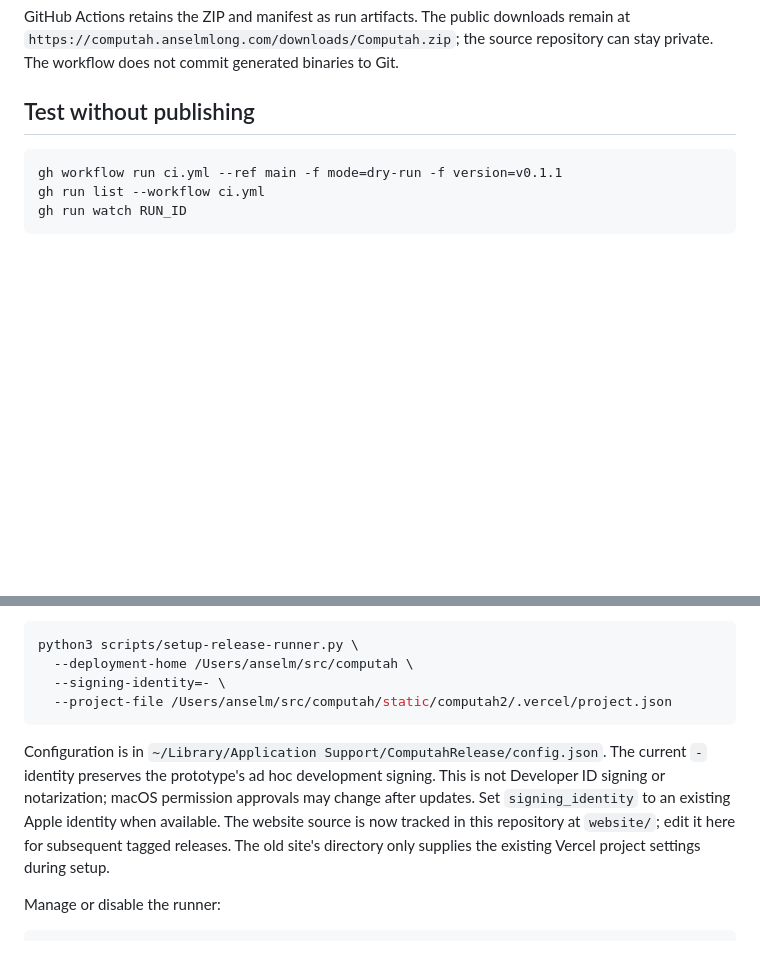
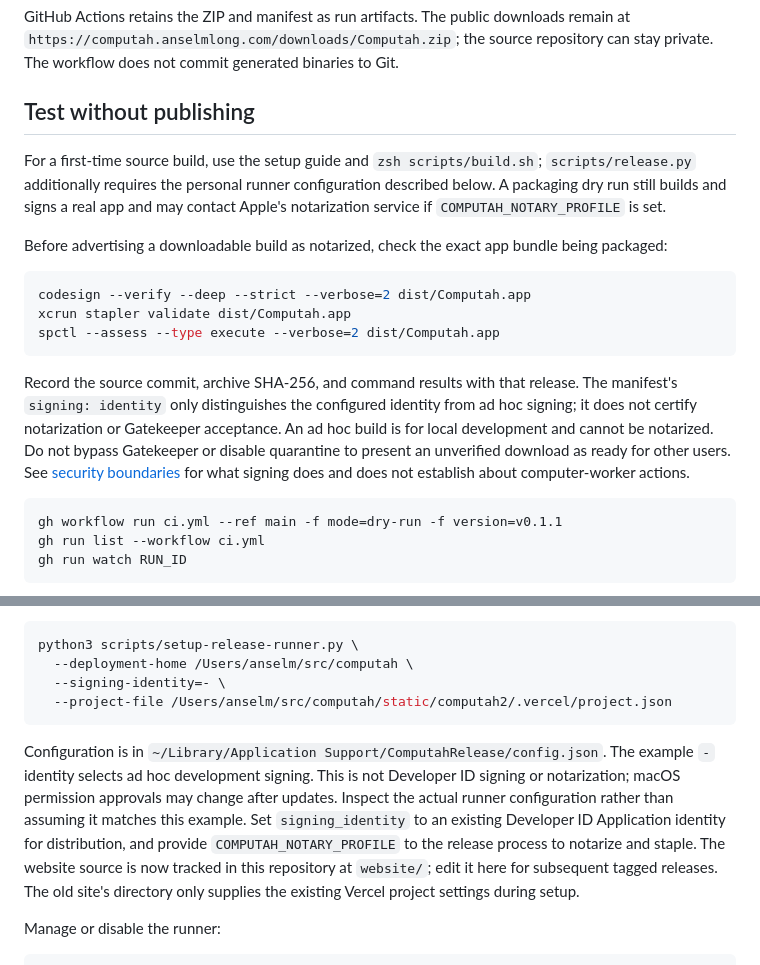
Before and after one commit to anselmlong/computah, a Markdown page: RELEASES.md, 2 parts joined by grey strips. GitHub-like rendering; blank space fills up the shorter version.

````diff
--- a/RELEASES.md
+++ b/RELEASES.md
@@ -29,6 +29,28 @@ GitHub Actions retains the ZIP and manifest as run artifacts. The public downloa
 
 ## Test without publishing
 
+For a first-time source build, use the setup guide and `zsh scripts/build.sh`;
+`scripts/release.py` additionally requires the personal runner configuration
+described below. A packaging dry run still builds and signs a real app and may
+contact Apple's notarization service if `COMPUTAH_NOTARY_PROFILE` is set.
+
+Before advertising a downloadable build as notarized, check the exact app
+bundle being packaged:
+
+```sh
+codesign --verify --deep --strict --verbose=2 dist/Computah.app
+xcrun stapler validate dist/Computah.app
+spctl --assess --type execute --verbose=2 dist/Computah.app
+```
+
+Record the source commit, archive SHA-256, and command results with that release.
+The manifest's `signing: identity` only distinguishes the configured identity
+from ad hoc signing; it does not certify notarization or Gatekeeper acceptance.
+An ad hoc build is for local development and cannot be notarized. Do not bypass
+Gatekeeper or disable quarantine to present an unverified download as ready for
+other users. See [security boundaries](SECURITY.md) for what signing does and
+does not establish about computer-worker actions.
+
 ```sh
 gh workflow run ci.yml --ref main -f mode=dry-run -f version=v0.1.1
 gh run list --workflow ci.yml
@@ -52,7 +74,7 @@ python3 scripts/setup-release-runner.py \
   --project-file /Users/anselm/src/computah/static/computah2/.vercel/project.json
 ```
 
-Configuration is in `~/Library/Application Support/ComputahRelease/config.json`. The current `-` identity preserves the prototype's ad hoc development signing. This is not Developer ID signing or notarization; macOS permission approvals may change after updates. Set `signing_identity` to an existing Apple identity when available. The website source is now tracked in this repository at `website/`; edit it here for subsequent tagged releases. The old site's directory only supplies the existing Vercel project settings during setup.
+Configuration is in `~/Library/Application Support/ComputahRelease/config.json`. The example `-` identity selects ad hoc development signing. This is not Developer ID signing or notarization; macOS permission approvals may change after updates. Inspect the actual runner configuration rather than assuming it matches this example. Set `signing_identity` to an existing Developer ID Application identity for distribution, and provide `COMPUTAH_NOTARY_PROFILE` to the release process to notarize and staple. The website source is now tracked in this repository at `website/`; edit it here for subsequent tagged releases. The old site's directory only supplies the existing Vercel project settings during setup.
 
 Manage or disable the runner:
 
````
Also changed, not shown: README.md (+1 -0 lines), SECURITY.md (added, +50 -0 lines).
